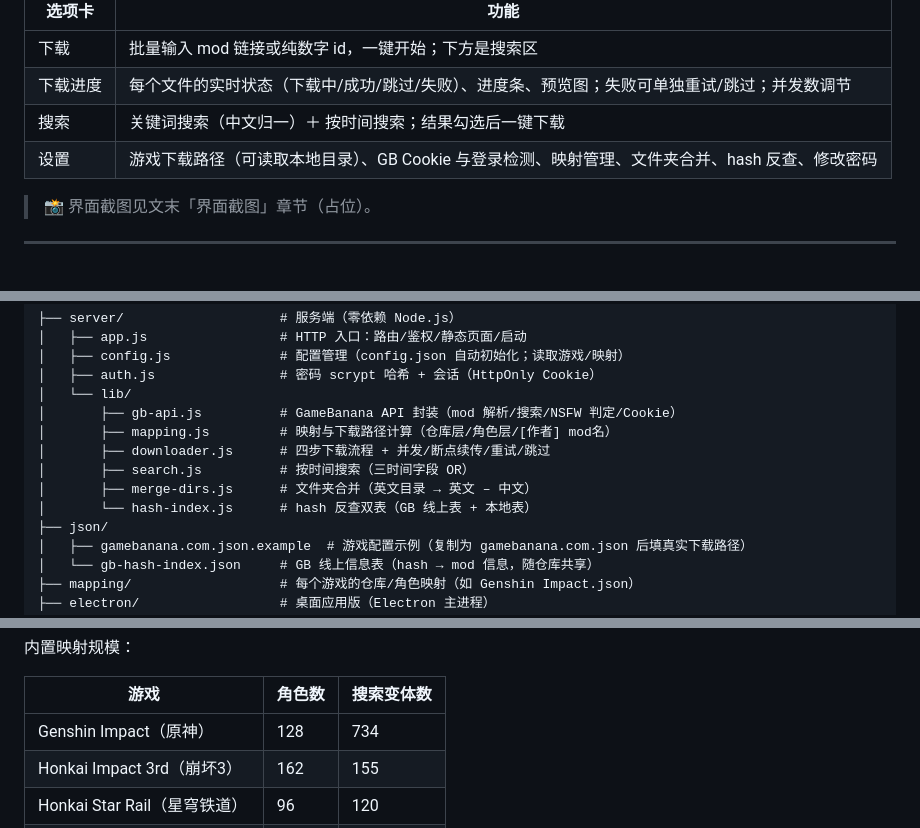
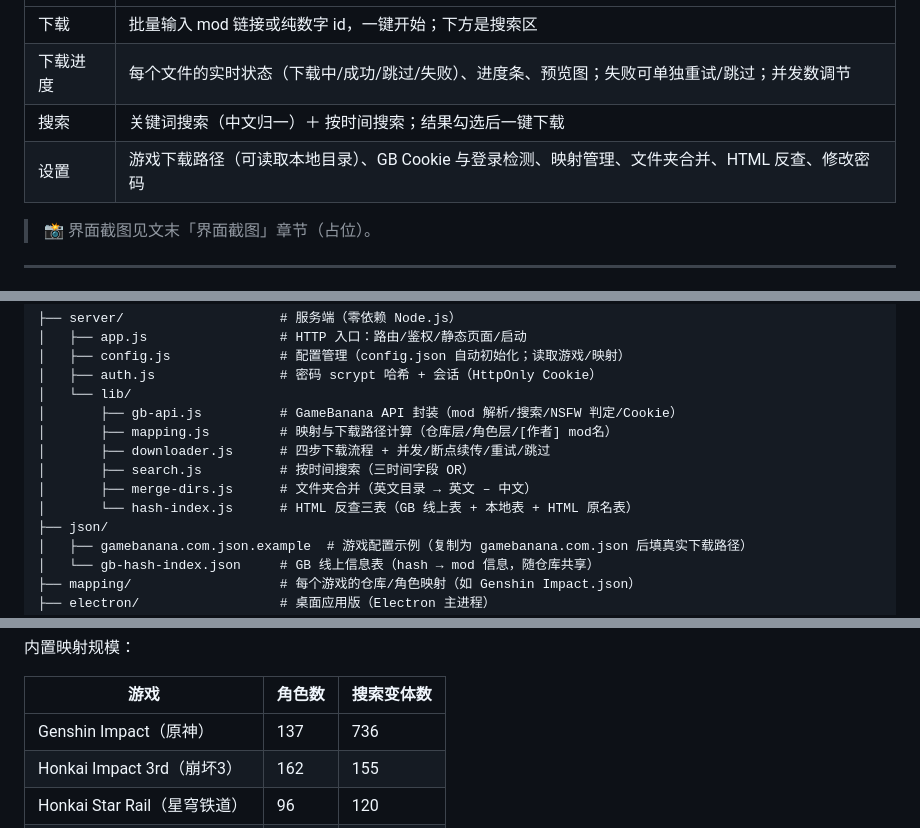
Before and after one commit to EIGHTfs/gamebanana-mods-downloader-server, a Markdown page: README.md, 3 parts joined by grey strips. Rendered like a GitHub page.

```diff
--- a/README.md
+++ b/README.md
@@ -57,7 +57,7 @@ node server/app.js
 | 下载 | 批量输入 mod 链接或纯数字 id，一键开始；下方是搜索区 |
 | 下载进度 | 每个文件的实时状态（下载中/成功/跳过/失败）、进度条、预览图；失败可单独重试/跳过；并发数调节 |
 | 搜索 | 关键词搜索（中文归一）＋ 按时间搜索；结果勾选后一键下载 |
-| 设置 | 游戏下载路径（可读取本地目录）、GB Cookie 与登录检测、映射管理、文件夹合并、hash 反查、修改密码 |
+| 设置 | 游戏下载路径（可读取本地目录）、GB Cookie 与登录检测、映射管理、文件夹合并、HTML 反查、修改密码 |
 
 > 📸 界面截图见文末「界面截图」章节（占位）。
 
@@ -76,7 +76,7 @@ node server/app.js
 │       ├── downloader.js      # 四步下载流程 + 并发/断点续传/重试/跳过
 │       ├── search.js          # 按时间搜索（三时间字段 OR）
 │       ├── merge-dirs.js      # 文件夹合并（英文目录 → 英文 – 中文）
-│       └── hash-index.js      # hash 反查双表（GB 线上表 + 本地表）
+│       └── hash-index.js      # HTML 反查三表（GB 线上表 + 本地表 + HTML 原名表）
 ├── json/
 │   ├── gamebanana.com.json.example  # 游戏配置示例（复制为 gamebanana.com.json 后填真实下载路径）
 │   └── gb-hash-index.json     # GB 线上信息表（hash → mod 信息，随仓库共享）
@@ -138,7 +138,7 @@ node server/app.js
 
 | 游戏 | 角色数 | 搜索变体数 |
 |---|---|---|
-| Genshin Impact（原神） | 128 | 734 |
+| Genshin Impact（原神） | 137 | 736 |
 | Honkai Impact 3rd（崩坏3） | 162 | 155 |
 | Honkai Star Rail（星穹铁道） | 96 | 120 |
 | Wuthering Waves（鸣潮） | 61 | 69 |
```
Also changed, not shown: other parts of README.md (+16 -13 lines).
